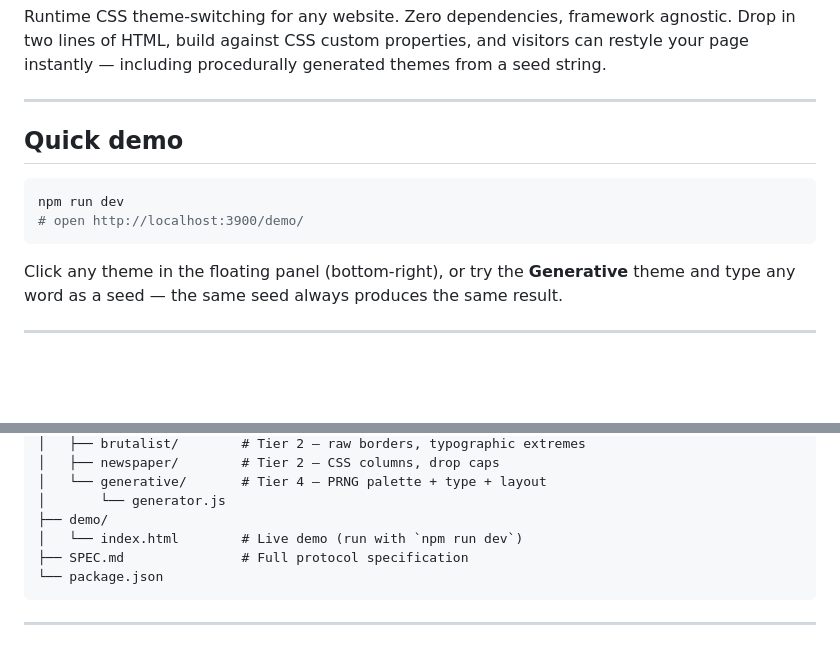
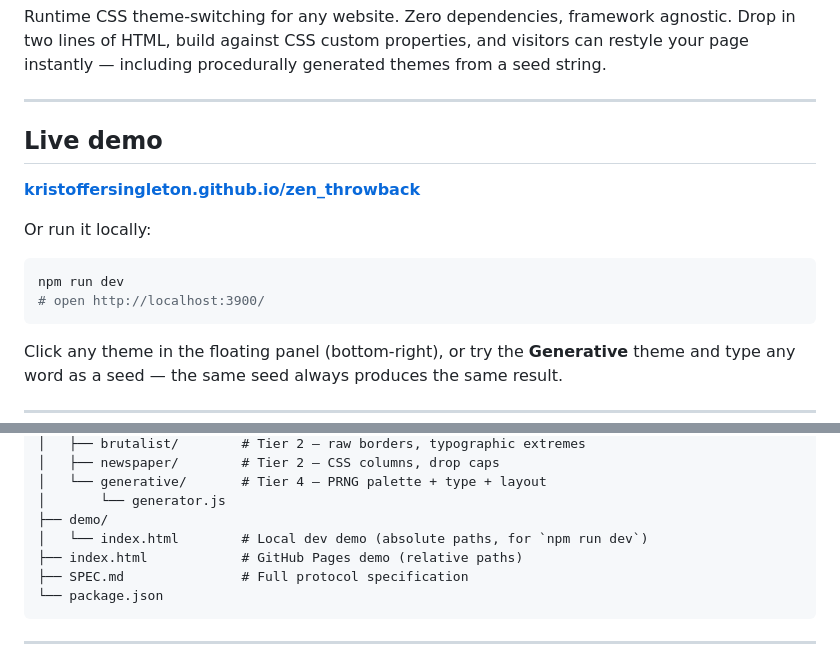
Before and after one commit to kristoffersingleton/zen_throwback, a Markdown page: README.md, 2 parts joined by grey strips. Drawn GitHub-style; blank space fills up the shorter version.

Commit message:
Add live demo URL to README
Co-Authored-By: Claude Sonnet 4.6 <noreply@anthropic.com>

````diff
--- a/README.md
+++ b/README.md
@@ -9,11 +9,15 @@ Drop in two lines of HTML, build against CSS custom properties, and visitors can
 
 ---
 
-## Quick demo
+## Live demo
+
+**[kristoffersingleton.github.io/zen_throwback](https://kristoffersingleton.github.io/zen_throwback/)**
+
+Or run it locally:
 
 ```bash
 npm run dev
-# open http://localhost:3900/demo/
+# open http://localhost:3900/
 ```
 
 Click any theme in the floating panel (bottom-right), or try the **Generative** theme and type any word as a seed — the same seed always produces the same result.
@@ -347,7 +351,8 @@ zen_throwback/
 │   └── generative/       # Tier 4 — PRNG palette + type + layout
 │       └── generator.js
 ├── demo/
-│   └── index.html        # Live demo (run with `npm run dev`)
+│   └── index.html        # Local dev demo (absolute paths, for `npm run dev`)
+├── index.html            # GitHub Pages demo (relative paths)
 ├── SPEC.md               # Full protocol specification
 └── package.json
 ```
````
